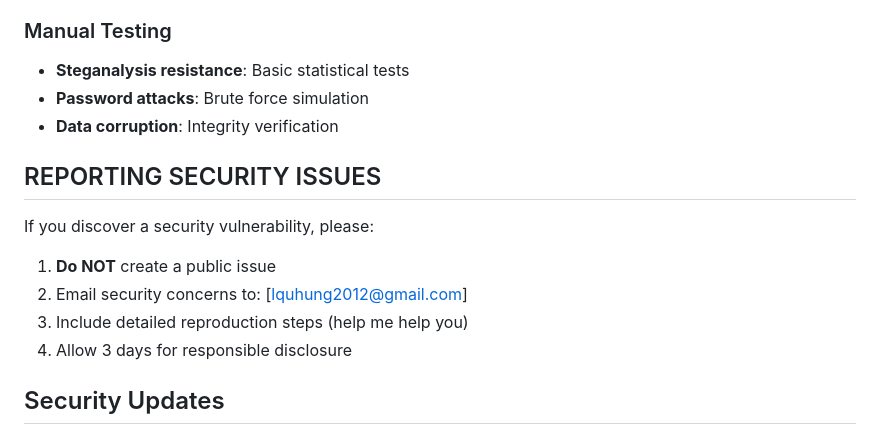
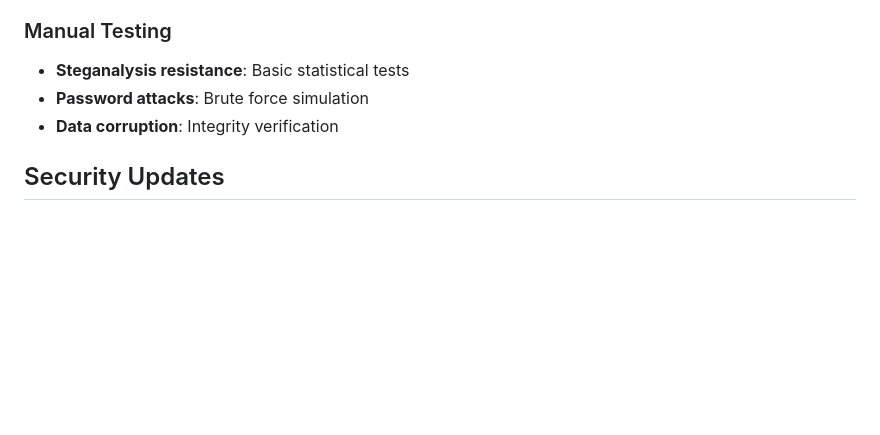
Before and after one commit to wsxyanua/StegTool, a Markdown page: SECURITY.md, the part around the change. Rendered like a GitHub page; blank space fills up the shorter version.

Commit message:
update .md

```diff
--- a/SECURITY.md
+++ b/SECURITY.md
@@ -107,15 +107,6 @@ This steganography tool implements what we like to call "military-grade" securit
 - **Password attacks**: Brute force simulation
 - **Data corruption**: Integrity verification
 
-## REPORTING SECURITY ISSUES
-
-If you discover a security vulnerability, please:
-
-1. **Do NOT** create a public issue
-2. Email security concerns to: [lquhung2012@gmail.com]
-3. Include detailed reproduction steps (help me help you)
-4. Allow 3 days for responsible disclosure
-
 ## Security Updates
 
 - **Regular updates**: Monitor for cryptographic library updates
```
